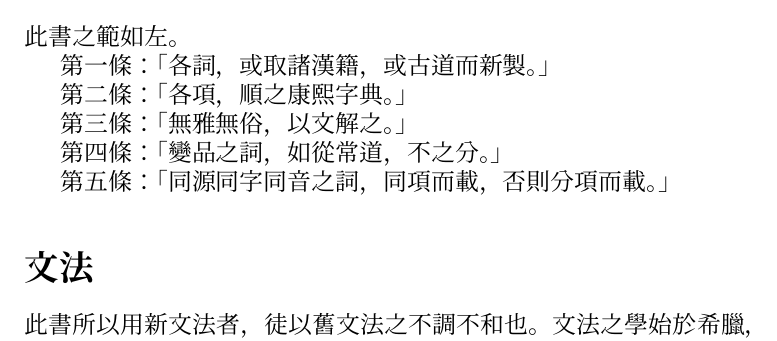
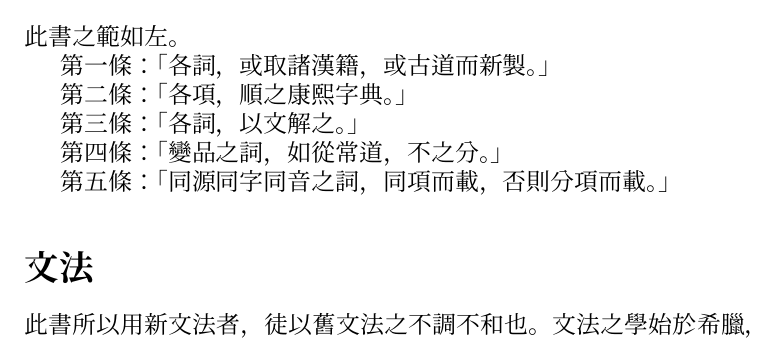
Before and after one commit to leesh7672/leed, a LaTeX book (hcl.tex, which reads preface.tex): part of page 2 of 4, cut so that both start at the same text. Compiled offline with XeLaTeX.

Commit message:
The linguistic policy has been changed.

```diff
--- a/preface.tex
+++ b/preface.tex
@@ -10,7 +10,7 @@
 此書之範如左。
 \par 第一條：「各詞，或取諸漢籍，或古道而新製。」
 \par 第二條：「各項，順之康熙字典。」
-\par 第三條：「無雅無俗，以文解之。」
+\par 第三條：「各詞，以文解之。」
 \par 第四條：「變品之詞，如從常道，不之分。」
 \par 第五條：「同源同字同音之詞，同項而載，否則分項而載。」
 \section{文法}
```
